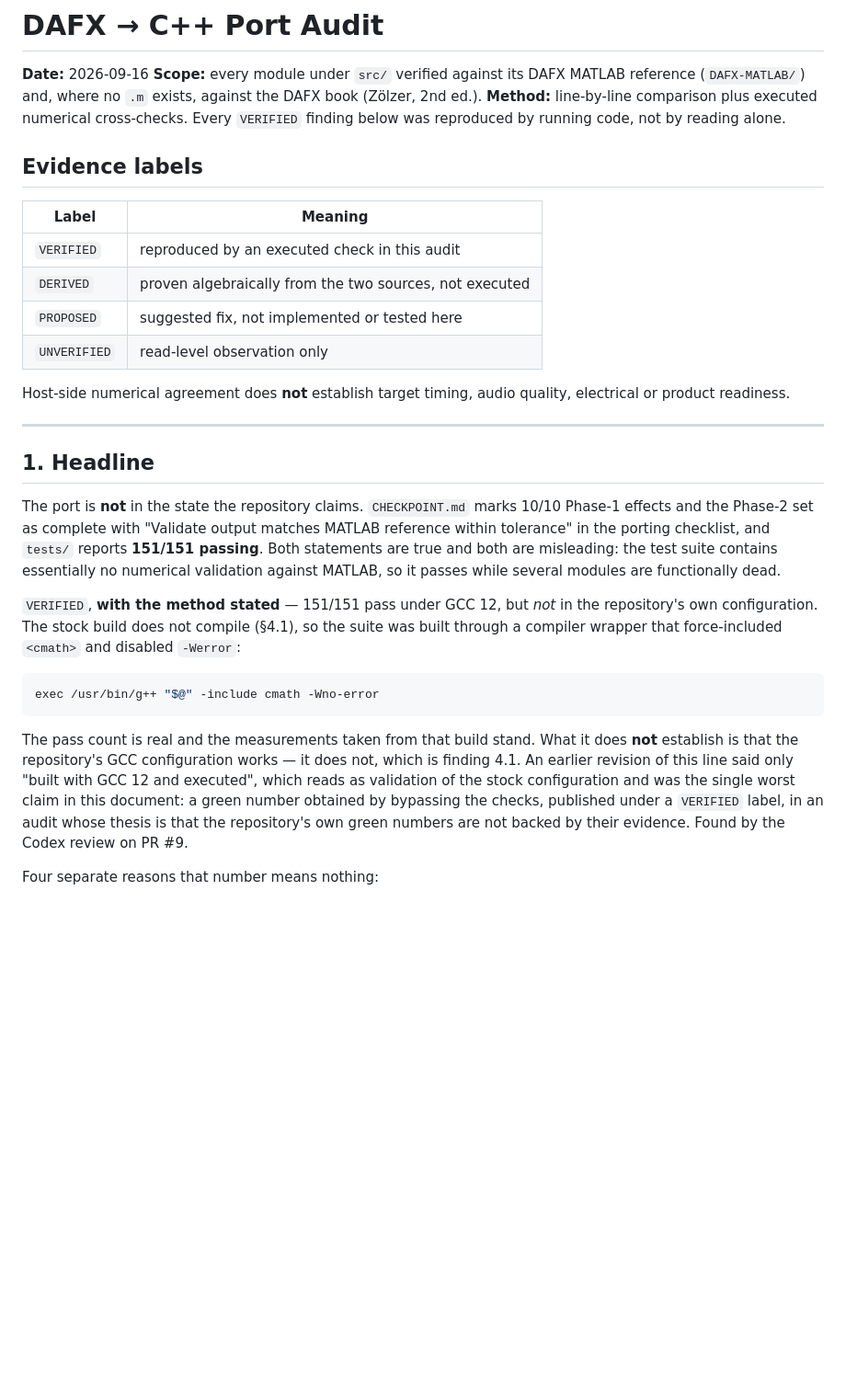
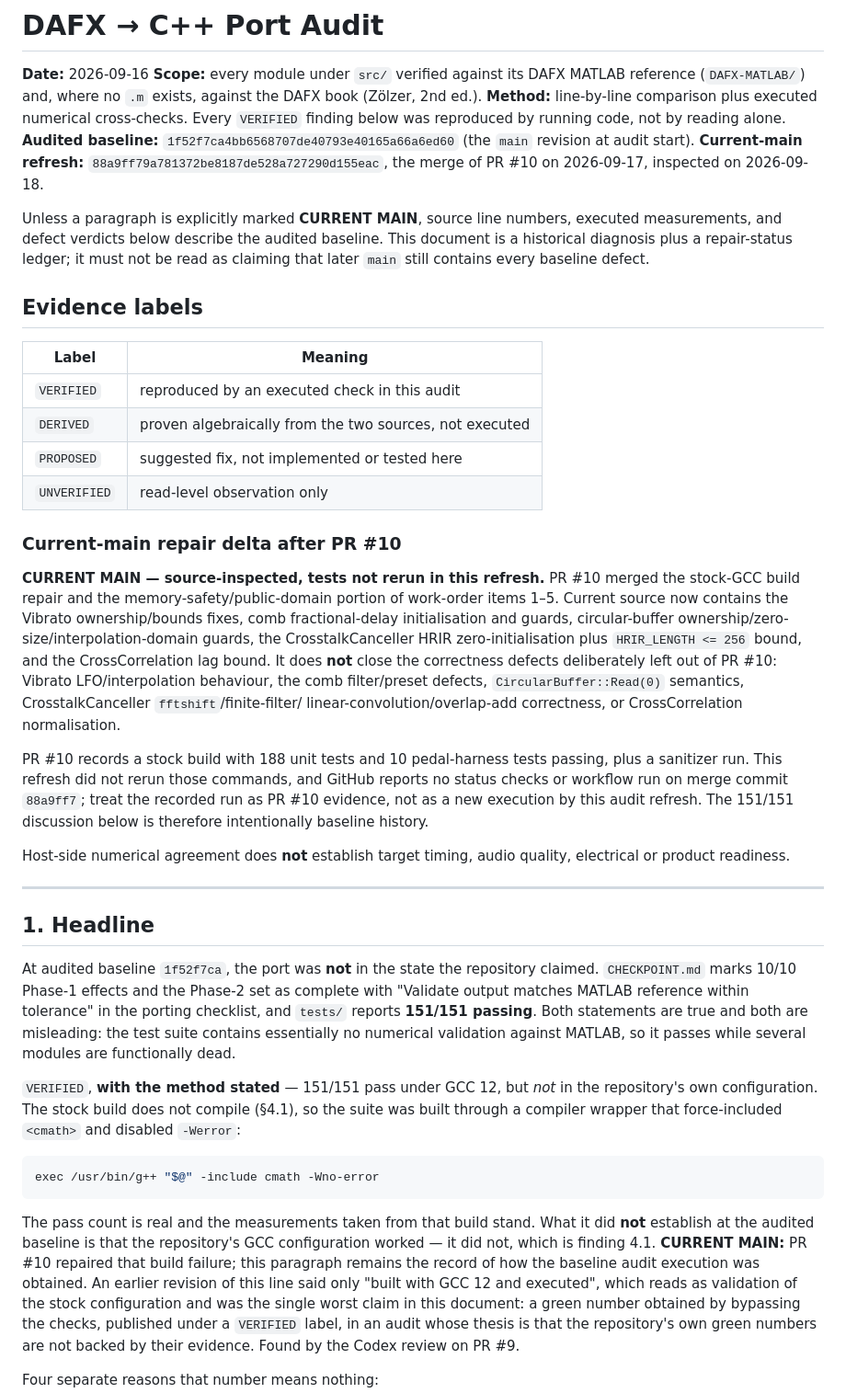
Before and after one commit to Denys/DAFX_2_Daisy_lib, a Markdown page: docs/PORT_AUDIT_2026-09-16.md, the part around one of its changes. Shown at 92% size. Drawn GitHub-style; blank space fills up the shorter version.

````diff
--- a/docs/PORT_AUDIT_2026-09-16.md
+++ b/docs/PORT_AUDIT_2026-09-16.md
@@ -5,6 +5,15 @@
 (`DAFX-MATLAB/`) and, where no `.m` exists, against the DAFX book (Zölzer, 2nd ed.).
 **Method:** line-by-line comparison plus executed numerical cross-checks. Every
 `VERIFIED` finding below was reproduced by running code, not by reading alone.
+**Audited baseline:** `1f52f7ca4bb6568707de40793e40165a66a6ed60` (the `main`
+revision at audit start).
+**Current-main refresh:** `88a9ff79a781372be8187de528a727290d155eac`, the merge of
+PR #10 on 2026-09-17, inspected on 2026-09-18.
+
+Unless a paragraph is explicitly marked **CURRENT MAIN**, source line numbers, executed
+measurements, and defect verdicts below describe the audited baseline. This document is a
+historical diagnosis plus a repair-status ledger; it must not be read as claiming that
+later `main` still contains every baseline defect.
 
 ## Evidence labels
 
@@ -15,6 +24,24 @@
 | `PROPOSED` | suggested fix, not implemented or tested here |
 | `UNVERIFIED` | read-level observation only |
 
+### Current-main repair delta after PR #10
+
+**CURRENT MAIN — source-inspected, tests not rerun in this refresh.** PR #10 merged the
+stock-GCC build repair and the memory-safety/public-domain portion of work-order items
+1–5. Current source now contains the Vibrato ownership/bounds fixes, comb fractional-delay
+initialisation and guards, circular-buffer ownership/zero-size/interpolation-domain guards,
+the CrosstalkCanceller HRIR zero-initialisation plus `HRIR_LENGTH <= 256` bound, and the
+CrossCorrelation lag bound. It does **not** close the correctness defects deliberately left
+out of PR #10: Vibrato LFO/interpolation behaviour, the comb filter/preset defects,
+`CircularBuffer::Read(0)` semantics, CrosstalkCanceller `fftshift`/finite-filter/
+linear-convolution/overlap-add correctness, or CrossCorrelation normalisation.
+
+PR #10 records a stock build with 188 unit tests and 10 pedal-harness tests passing, plus a
+sanitizer run. This refresh did not rerun those commands, and GitHub reports no status
+checks or workflow run on merge commit `88a9ff7`; treat the recorded run as PR #10
+evidence, not as a new execution by this audit refresh. The 151/151 discussion below is
+therefore intentionally baseline history.
+
 Host-side numerical agreement does **not** establish target timing, audio quality,
 electrical or product readiness.
 
@@ -22,7 +49,8 @@ electrical or product readiness.
 
 ## 1. Headline
 
-The port is **not** in the state the repository claims. `CHECKPOINT.md` marks 10/10
+At audited baseline `1f52f7ca`, the port was **not** in the state the repository
+claimed. `CHECKPOINT.md` marks 10/10
 Phase-1 effects and the Phase-2 set as complete with "Validate output matches MATLAB
 reference within tolerance" in the porting checklist, and `tests/` reports **151/151
 passing**. Both statements are true and both are misleading: the test suite contains
@@ -37,9 +65,10 @@ built through a compiler wrapper that force-included `<cmath>` and disabled `-We
 exec /usr/bin/g++ "$@" -include cmath -Wno-error
 ```
 
-The pass count is real and the measurements taken from that build stand. What it does
-**not** establish is that the repository's GCC configuration works — it does not, which is
-finding 4.1. An earlier revision of this line said only "built with GCC 12 and executed",
+The pass count is real and the measurements taken from that build stand. What it did
+**not** establish at the audited baseline is that the repository's GCC configuration
+worked — it did not, which is finding 4.1. **CURRENT MAIN:** PR #10 repaired that build
+failure; this paragraph remains the record of how the baseline audit execution was obtained. An earlier revision of this line said only "built with GCC 12 and executed",
 which reads as validation of the stock configuration and was the single worst claim in this
 document: a green number obtained by bypassing the checks, published under a `VERIFIED`
 label, in an audit whose thesis is that the repository's own green numbers are not backed
````
Also changed, not shown: other parts of docs/PORT_AUDIT_2026-09-16.md (+62 -32 lines).
